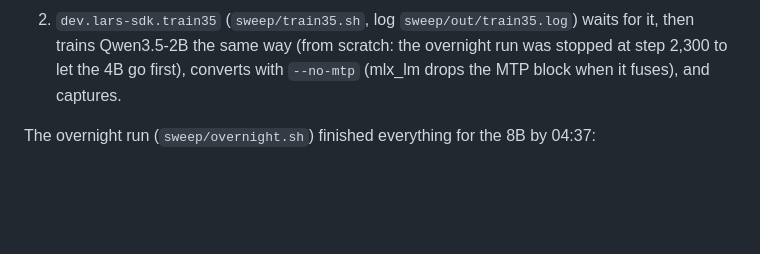
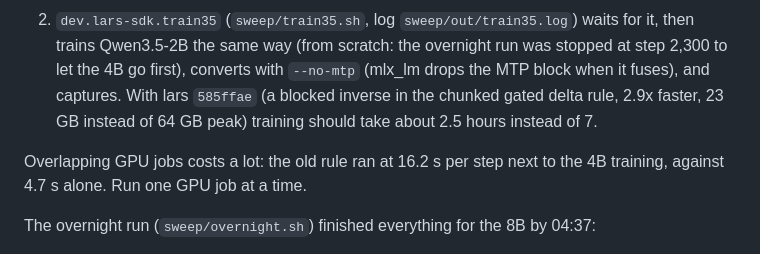
Before and after one commit to bubstackdev/lars-sdk, a Markdown page: HANDOFF.md, the part around the change. Rendered like a GitHub page; blank space fills up the shorter version.

Commit message:
Handoff: the faster Qwen3.5 training, and the cost of overlapping GPU jobs
Co-Authored-By: Claude Opus 5.5 <noreply@anthropic.com>

```diff
--- a/HANDOFF.md
+++ b/HANDOFF.md
@@ -14,7 +14,11 @@ Two launchd jobs, one after the other; each unloads itself. Stop one with
 2. `dev.lars-sdk.train35` (`sweep/train35.sh`, log `sweep/out/train35.log`) waits for it, then
    trains Qwen3.5-2B the same way (from scratch: the overnight run was stopped at step 2,300 to
    let the 4B go first), converts with `--no-mtp` (mlx_lm drops the MTP block when it fuses), and
-   captures.
+   captures. With lars `585ffae` (a blocked inverse in the chunked gated delta rule, 2.9x faster,
+   23 GB instead of 64 GB peak) training should take about 2.5 hours instead of 7.
+
+Overlapping GPU jobs costs a lot: the old rule ran at 16.2 s per step next to the 4B training,
+against 4.7 s alone. Run one GPU job at a time.
 
 The overnight run (`sweep/overnight.sh`) finished everything for the 8B by 04:37:
 - `lars-8b-dev`: jev-bench 0.749 (Q4_K_M, 5.0 GB) and 0.748 (Q3_K_M, 4.1 GB), Brier 0.285,
```
